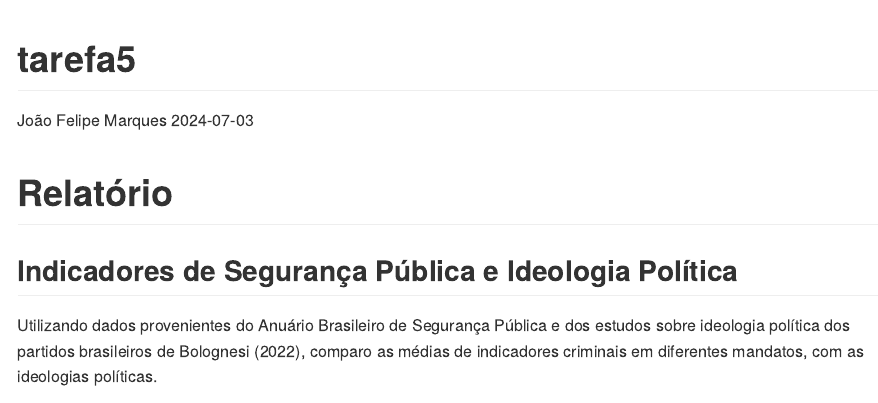
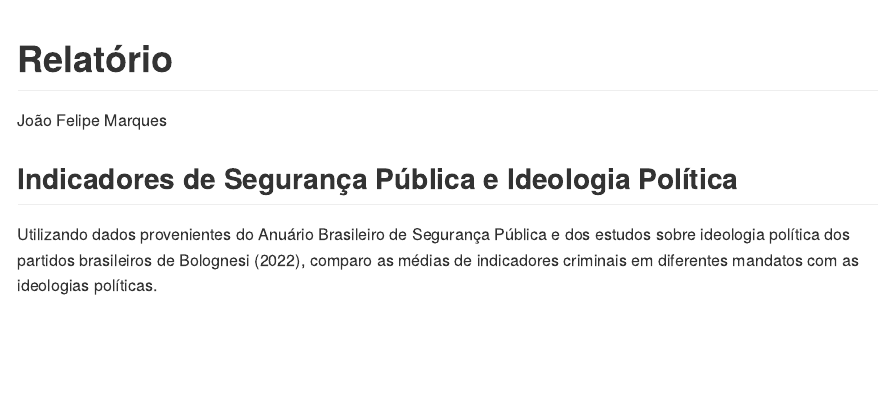
Before and after one commit to jfmabs/jfmabs.github.io, an R Markdown document (tarefa5.Rmd): the page in a window 1100 px wide, from its top. Rendered offline with R 4.5, knitr and Pandoc, with nearby package versions; some code elsewhere in the file could not run offline.

Commit message:
adiciona relatório

````diff
--- a/tarefa5.Rmd
+++ b/tarefa5.Rmd
@@ -1,7 +1,6 @@
 ---
-title: "tarefa5"
+title: "Relatório"
 author: "João Felipe Marques"
-date: "2024-07-03"
 output: github_document
 ---
 
@@ -18,11 +17,9 @@ library(readxl)
 library(usethis)
 ```
 
-# Relatório
-
 ## Indicadores de Segurança Pública e Ideologia Política
 
-Utilizando dados provenientes do Anuário Brasileiro de Segurança Pública e dos estudos sobre ideologia política dos partidos brasileiros de Bolognesi (2022), comparo as médias de indicadores criminais em diferentes mandatos, com as ideologias políticas.
+Utilizando dados provenientes do Anuário Brasileiro de Segurança Pública e dos estudos sobre ideologia política dos partidos brasileiros de Bolognesi (2022), comparo as médias de indicadores criminais em diferentes mandatos com as ideologias políticas.
 
 ```{r, include=FALSE}
 # Carregando base de crimes do Anuário Brasileiro de Segurança Pública
````
Also changed, not shown: tarefa5.md, tarefa5.Rmd (4 more changed lines).
